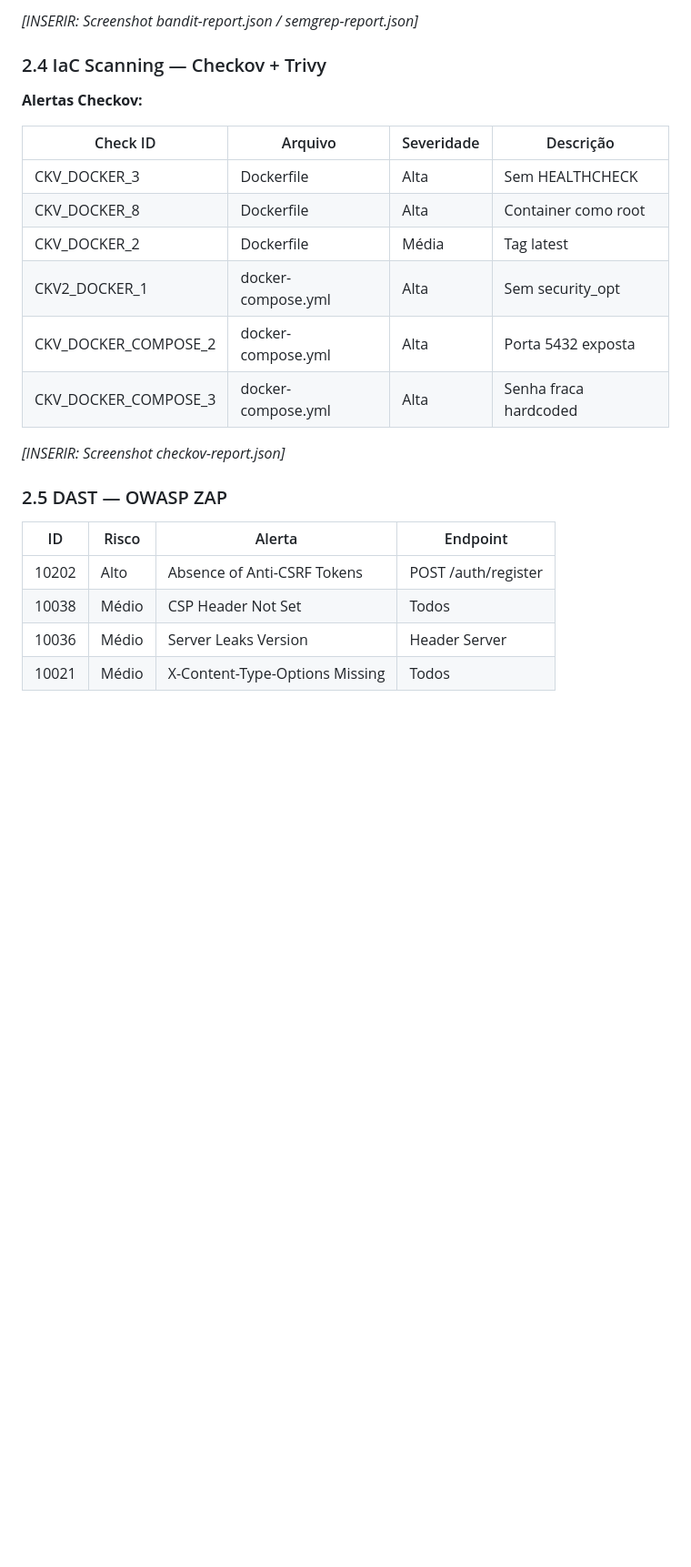
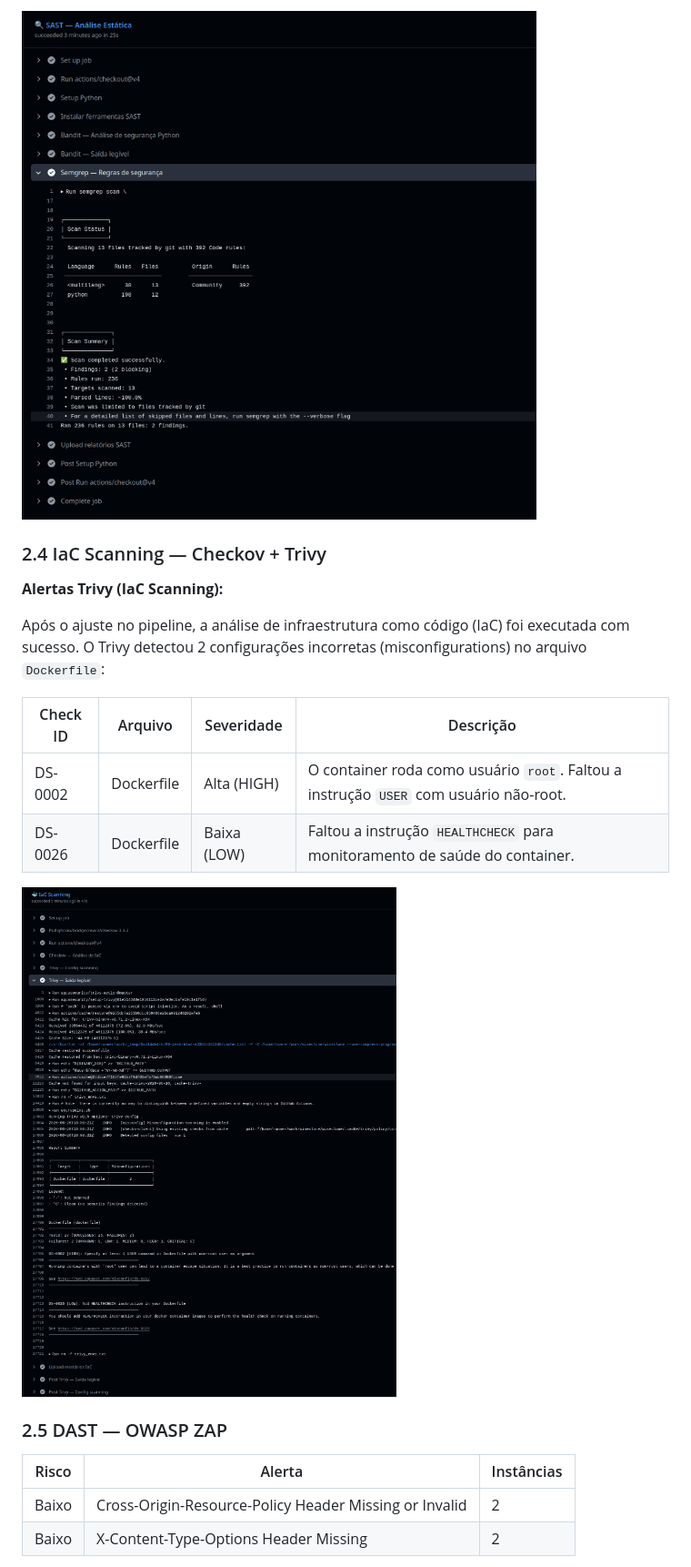
Before and after one commit to lucas-souza-vieira/wiseclone, a Markdown page: relatorio/relatorio.md, the part around one of its changes. Shown at 91% size. GitHub-like rendering; pictures changed too: relatorio/images/checkov.png (added), relatorio/images/semgrep.png (added); blank space fills up the shorter version.

```diff
--- a/relatorio/relatorio.md
+++ b/relatorio/relatorio.md
@@ -116,27 +121,23 @@ A escolha de um sistema financeiro é estratégica: domínios financeiros são a
 
-*[INSERIR: Screenshot bandit-report.json / semgrep-report.json]*
+![Saída do Semgrep](images/semgrep.png)
 
 ### 2.4 IaC Scanning — Checkov + Trivy
 
-**Alertas Checkov:**
+**Alertas Trivy (IaC Scanning):**
+
+Após o ajuste no pipeline, a análise de infraestrutura como código (IaC) foi executada com sucesso. O Trivy detectou 2 configurações incorretas (misconfigurations) no arquivo `Dockerfile`:
 
 | Check ID | Arquivo | Severidade | Descrição |
 |----------|---------|-----------|-----------|
-| CKV_DOCKER_3 | Dockerfile | Alta | Sem HEALTHCHECK |
-| CKV_DOCKER_8 | Dockerfile | Alta | Container como root |
-| CKV_DOCKER_2 | Dockerfile | Média | Tag latest |
-| CKV2_DOCKER_1 | docker-compose.yml | Alta | Sem security_opt |
-| CKV_DOCKER_COMPOSE_2 | docker-compose.yml | Alta | Porta 5432 exposta |
-| CKV_DOCKER_COMPOSE_3 | docker-compose.yml | Alta | Senha fraca hardcoded |
+| DS-0002 | Dockerfile | Alta (HIGH) | O container roda como usuário `root`. Faltou a instrução `USER` com usuário não-root. |
+| DS-0026 | Dockerfile | Baixa (LOW) | Faltou a instrução `HEALTHCHECK` para monitoramento de saúde do container. |
 
-*[INSERIR: Screenshot checkov-report.json]*
+![Saída do Trivy com análise do Dockerfile](images/checkov.png)
 
 ### 2.5 DAST — OWASP ZAP
 
-| ID | Risco | Alerta | Endpoint |
-|----|-------|--------|----------|
-| 10202 | Alto | Absence of Anti-CSRF Tokens | POST /auth/register |
-| 10038 | Médio | CSP Header Not Set | Todos |
-| 10036 | Médio | Server Leaks Version | Header Server |
-| 10021 | Médio | X-Content-Type-Options Missing | Todos |
+| Risco | Alerta | Instâncias |
+|-------|--------|------------|
+| Baixo | Cross-Origin-Resource-Policy Header Missing or Invalid | 2 |
+| Baixo | X-Content-Type-Options Header Missing | 2 |
 
```
Also changed, not shown: other parts of relatorio/relatorio.md (+38 -31 lines), artifacts/dast-report/report_md.md (added, +414 -0 lines), relatorio/images/bandit.png (added), relatorio/images/gitleaks.png (added), relatorio/images/pip-audit.png (added), relatorio/images/zap.png (added), 9 other files.
